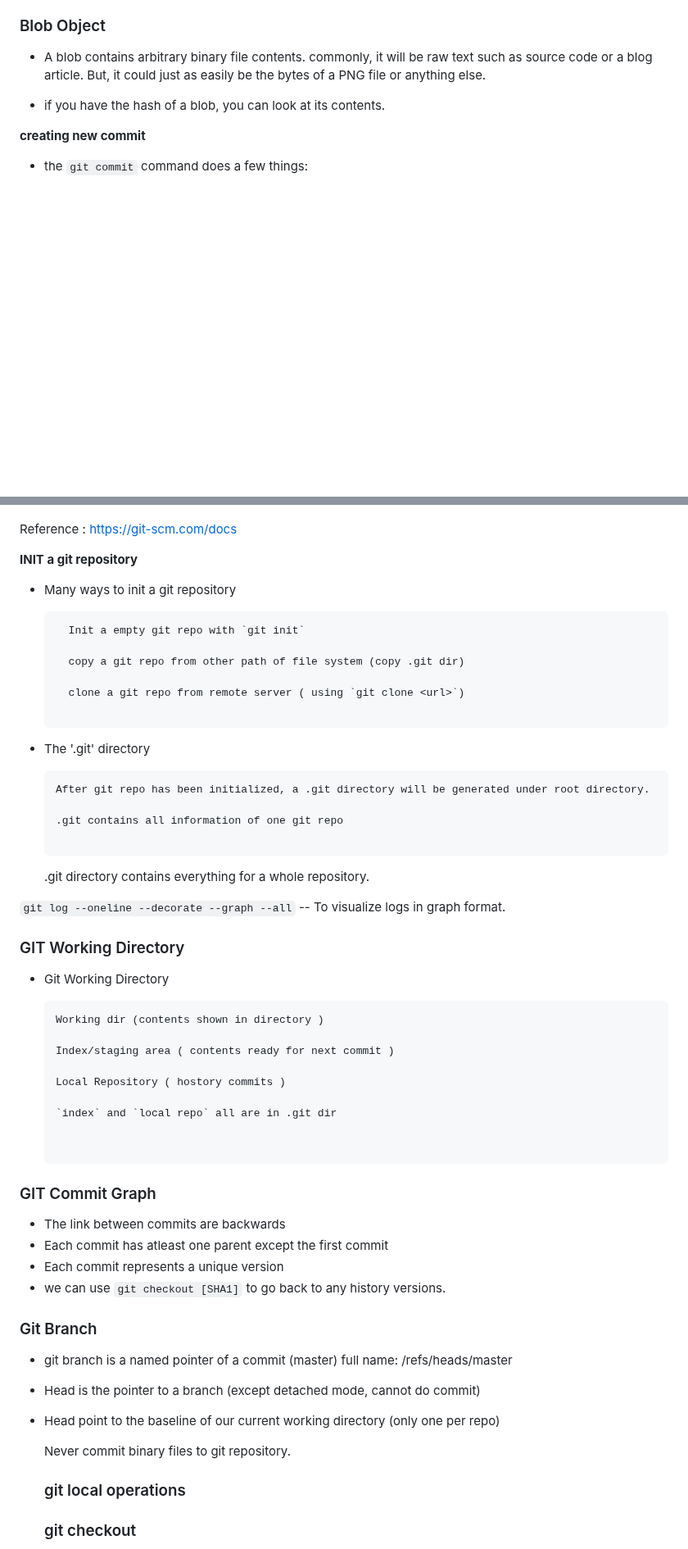
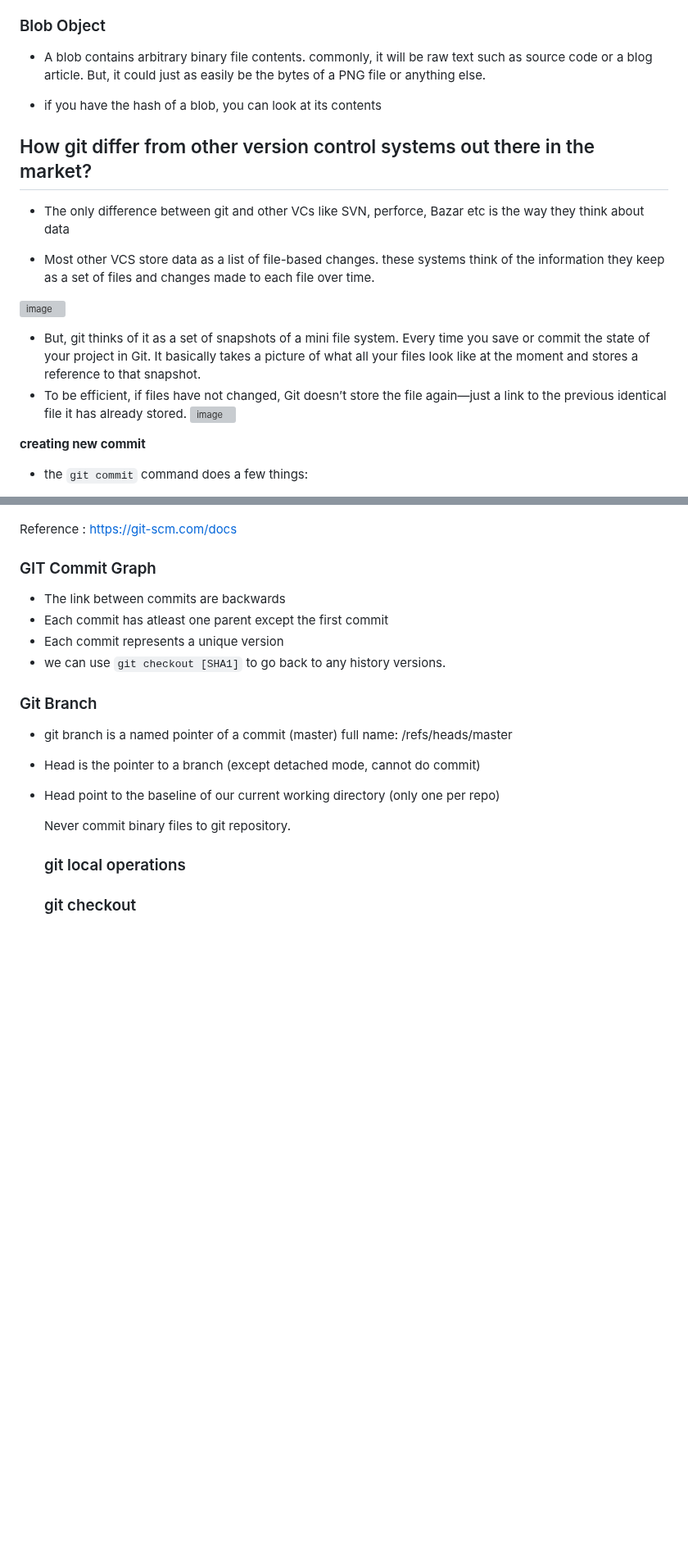
Before and after one commit to charan-happy/devopswithcharan, a Markdown page: Git and Github/Notes.md, 2 parts joined by grey strips. Shown at 82% size. Rendered like a GitHub page; blank space fills up the shorter version; grey boxes are pictures that could not be loaded.

````diff
--- a/Git and Github/Notes.md
+++ b/Git and Github/Notes.md
@@ -236,7 +219,21 @@ They are stored in `.git/refs/heads/main`
 ### Blob Object
 - A blob contains arbitrary binary file contents. commonly, it will be raw text such as source code or a blog article. But, it could just as easily be the bytes of a PNG file or anything else.
 
-- if you have the hash of a blob, you can look at its contents.
+- if you have the hash of a blob, you can look at its contents
+
+## How git differ from other version control systems out there in the market?
+- The only difference between git and other VCs like SVN, perforce, Bazar etc is the way
+they think about data
+
+- Most other VCS store data as a list of file-based changes. these systems think of the information they keep as a set of files and changes made to each file over time.
+
+![image](https://github.com/charan-happy/DevopsWithCharan/assets/89054489/a883f359-047b-4991-b0ff-c411ecf036f1)
+
+- But, git thinks of it as a set of snapshots of a mini file system. Every time you save or commit the state of your project in Git. It basically takes a picture of what all your files look like at the moment and stores a reference to that snapshot.
+- To be efficient, if files have not changed, Git doesn’t store the file again—just a link to the previous identical file it has already stored.
+  ![image](https://github.com/charan-happy/DevopsWithCharan/assets/89054489/555fc743-eade-4ce6-9d27-8ee901917c62)
+
+
 
 **creating new commit**
 - the `git commit` command does a few things:
@@ -909,59 +882,12 @@ whatever issue seen in the first release will not be present in the second relea
 
 Reference : https://git-scm.com/docs
 
-
- **INIT a git repository**
-
-- Many ways to init a git repository
-
-    ```
-      Init a empty git repo with `git init`
-
-      copy a git repo from other path of file system (copy .git dir)
-
-      clone a git repo from remote server ( using `git clone <url>`)
-
-    ```
-
-- The '.git' directory
-
-    ```
-    After git repo has been initialized, a .git directory will be generated under root directory.
-
-    .git contains all information of one git repo
-
-    ```
-
-    .git directory contains everything for a whole repository.
-
-
-
-
-`git log --oneline --decorate --graph --all` -- To visualize logs in graph format.
-
-### GIT Working Directory
-
-- Git Working Directory
-
-    ```
-    Working dir (contents shown in directory )
-
-    Index/staging area ( contents ready for next commit )
-
-    Local Repository ( hostory commits )
-
-    `index` and `local repo` all are in .git dir
-
-
 ### GIT Commit Graph
 
 - The link between commits are backwards
 - Each commit has atleast one parent except the first commit
 - Each commit represents a unique version
 - we can use `git checkout [SHA1]` to go back to any history versions.
-
-
-
 
 ### Git Branch
 
````
Also changed, not shown: other parts of Git and Github/Notes.md (+84 -125 lines).
